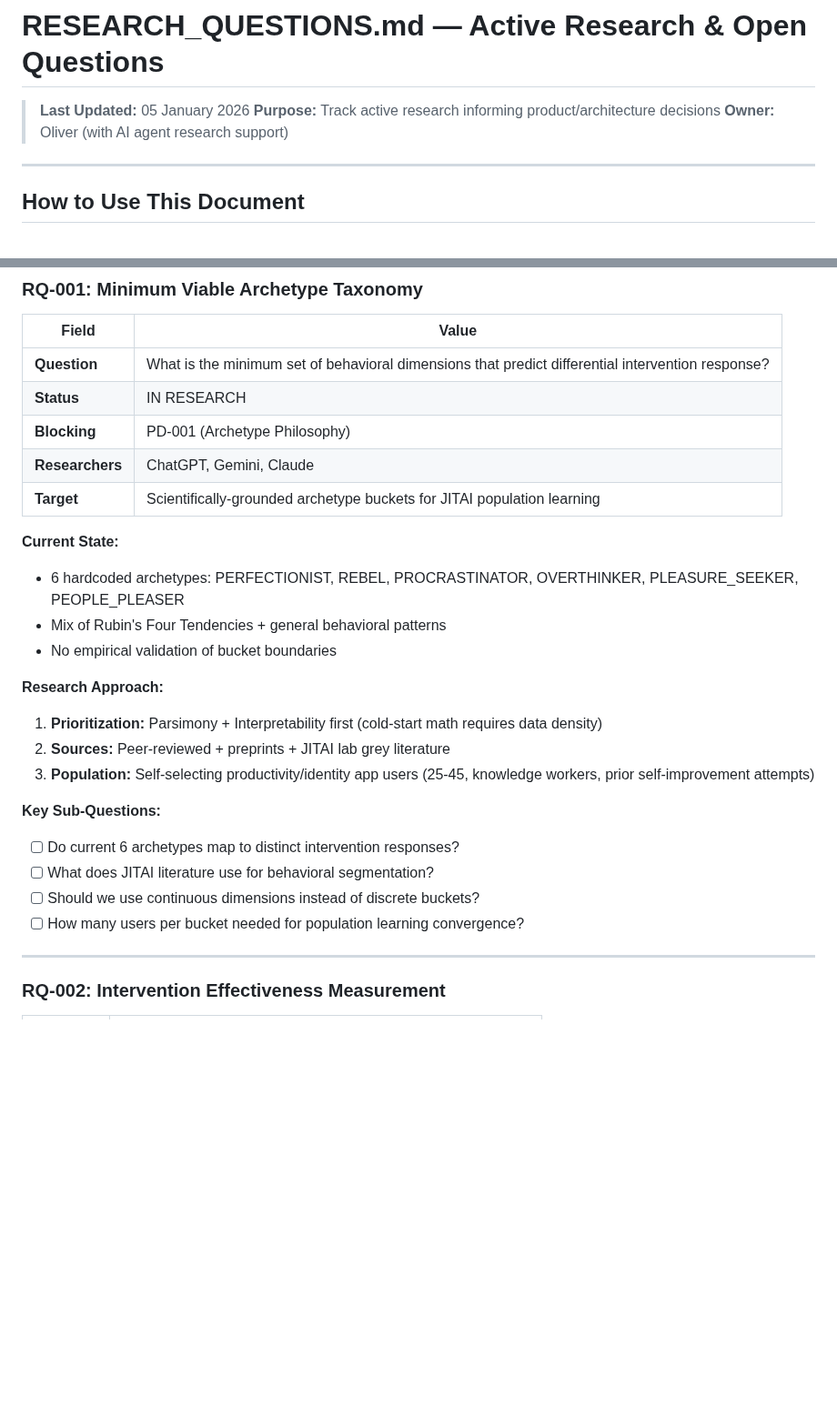
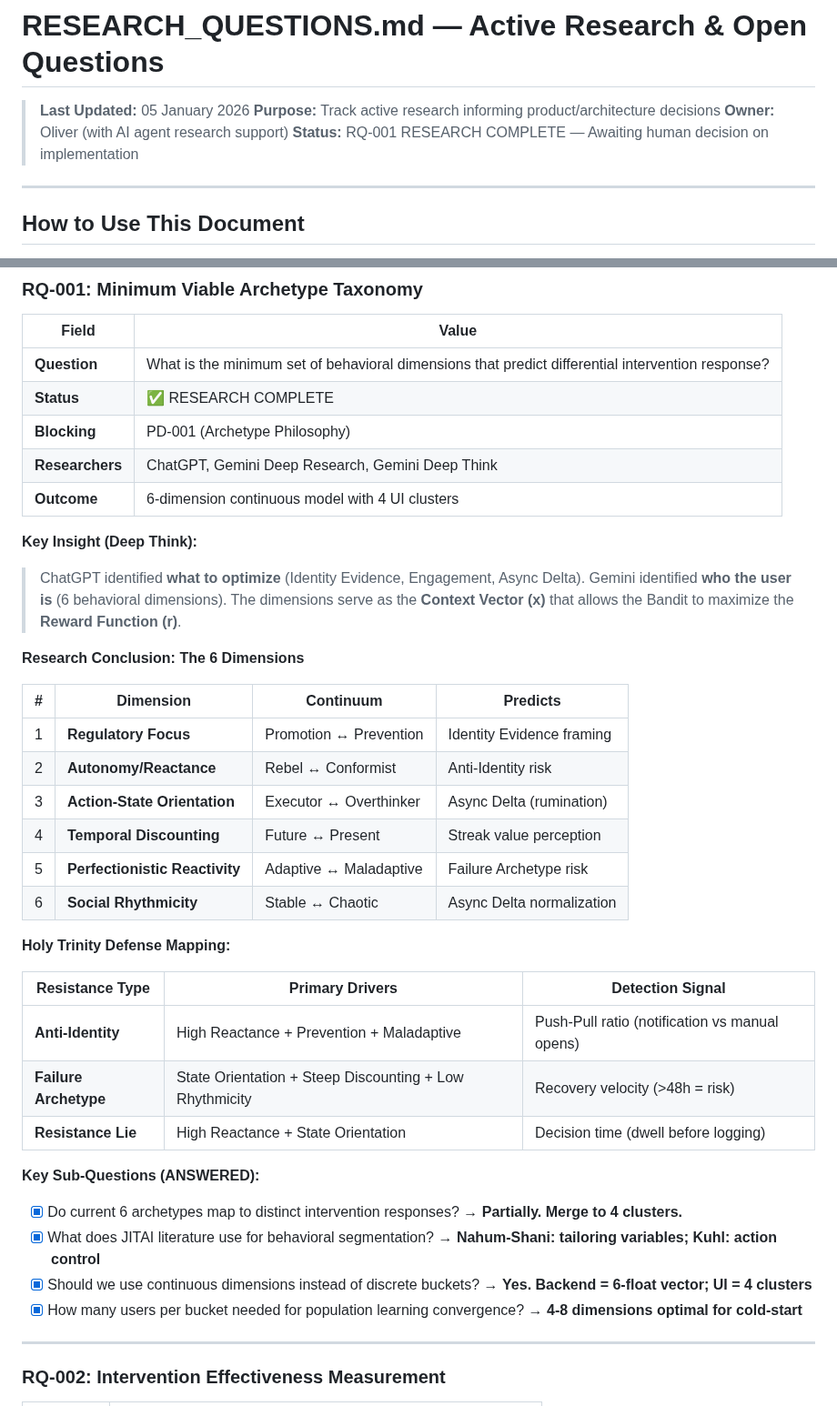
Before and after one commit to lenghurst/atomichabits, a Markdown page: docs/CORE/RESEARCH_QUESTIONS.md, 2 parts joined by grey strips. Shown at 91% size. Drawn GitHub-style; blank space fills up the shorter version.

```diff
--- a/docs/CORE/RESEARCH_QUESTIONS.md
+++ b/docs/CORE/RESEARCH_QUESTIONS.md
@@ -3,6 +3,7 @@
 > **Last Updated:** 05 January 2026
 > **Purpose:** Track active research informing product/architecture decisions
 > **Owner:** Oliver (with AI agent research support)
+> **Status:** RQ-001 RESEARCH COMPLETE — Awaiting human decision on implementation
 
 ---
 
@@ -21,26 +22,40 @@
 | Field | Value |
 |-------|-------|
 | **Question** | What is the minimum set of behavioral dimensions that predict differential intervention response? |
-| **Status** | IN RESEARCH |
+| **Status** | ✅ RESEARCH COMPLETE |
 | **Blocking** | PD-001 (Archetype Philosophy) |
-| **Researchers** | ChatGPT, Gemini, Claude |
-| **Target** | Scientifically-grounded archetype buckets for JITAI population learning |
+| **Researchers** | ChatGPT, Gemini Deep Research, Gemini Deep Think |
+| **Outcome** | 6-dimension continuous model with 4 UI clusters |
 
-**Current State:**
-- 6 hardcoded archetypes: PERFECTIONIST, REBEL, PROCRASTINATOR, OVERTHINKER, PLEASURE_SEEKER, PEOPLE_PLEASER
-- Mix of Rubin's Four Tendencies + general behavioral patterns
-- No empirical validation of bucket boundaries
+**Key Insight (Deep Think):**
+> ChatGPT identified **what to optimize** (Identity Evidence, Engagement, Async Delta).
+> Gemini identified **who the user is** (6 behavioral dimensions).
+> The dimensions serve as the **Context Vector (x)** that allows the Bandit to maximize the **Reward Function (r)**.
 
-**Research Approach:**
-1. **Prioritization:** Parsimony + Interpretability first (cold-start math requires data density)
-2. **Sources:** Peer-reviewed + preprints + JITAI lab grey literature
-3. **Population:** Self-selecting productivity/identity app users (25-45, knowledge workers, prior self-improvement attempts)
+**Research Conclusion: The 6 Dimensions**
 
-**Key Sub-Questions:**
-- [ ] Do current 6 archetypes map to distinct intervention responses?
-- [ ] What does JITAI literature use for behavioral segmentation?
-- [ ] Should we use continuous dimensions instead of discrete buckets?
-- [ ] How many users per bucket needed for population learning convergence?
+| # | Dimension | Continuum | Predicts |
+|---|-----------|-----------|----------|
+| 1 | **Regulatory Focus** | Promotion ↔ Prevention | Identity Evidence framing |
+| 2 | **Autonomy/Reactance** | Rebel ↔ Conformist | Anti-Identity risk |
+| 3 | **Action-State Orientation** | Executor ↔ Overthinker | Async Delta (rumination) |
+| 4 | **Temporal Discounting** | Future ↔ Present | Streak value perception |
+| 5 | **Perfectionistic Reactivity** | Adaptive ↔ Maladaptive | Failure Archetype risk |
+| 6 | **Social Rhythmicity** | Stable ↔ Chaotic | Async Delta normalization |
+
+**Holy Trinity Defense Mapping:**
+
+| Resistance Type | Primary Drivers | Detection Signal |
+|-----------------|-----------------|------------------|
+| **Anti-Identity** | High Reactance + Prevention + Maladaptive | Push-Pull ratio (notification vs manual opens) |
+| **Failure Archetype** | State Orientation + Steep Discounting + Low Rhythmicity | Recovery velocity (>48h = risk) |
+| **Resistance Lie** | High Reactance + State Orientation | Decision time (dwell before logging) |
+
+**Key Sub-Questions (ANSWERED):**
+- [x] Do current 6 archetypes map to distinct intervention responses? → **Partially. Merge to 4 clusters.**
+- [x] What does JITAI literature use for behavioral segmentation? → **Nahum-Shani: tailoring variables; Kuhl: action control**
+- [x] Should we use continuous dimensions instead of discrete buckets? → **Yes. Backend = 6-float vector; UI = 4 clusters**
+- [x] How many users per bucket needed for population learning convergence? → **4-8 dimensions optimal for cold-start**
 
 ---
 
```
Also changed, not shown: other parts of docs/CORE/RESEARCH_QUESTIONS.md (+82 -21 lines), docs/CORE/AI_HANDOVER.md (+15 -11 lines).
